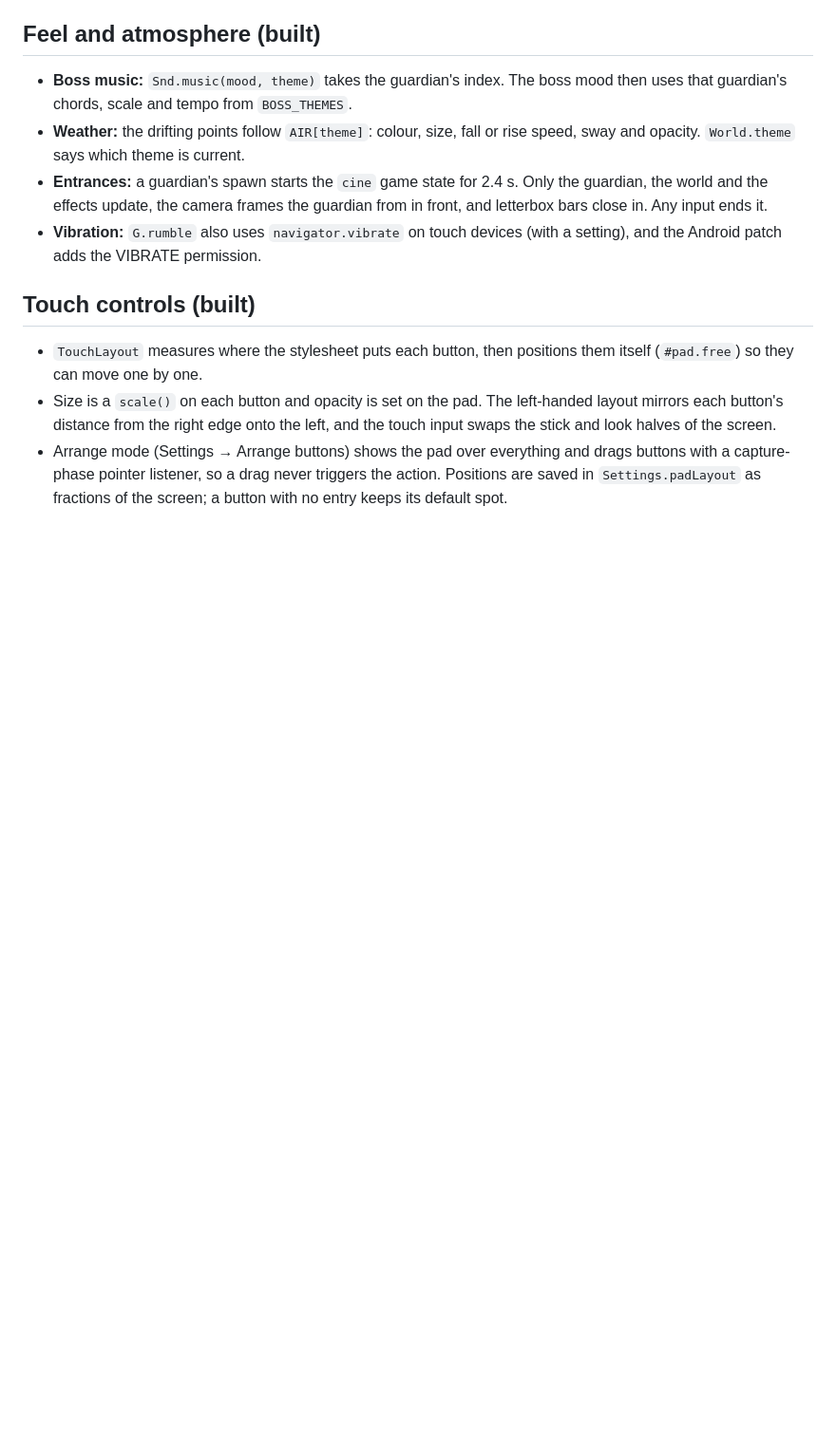
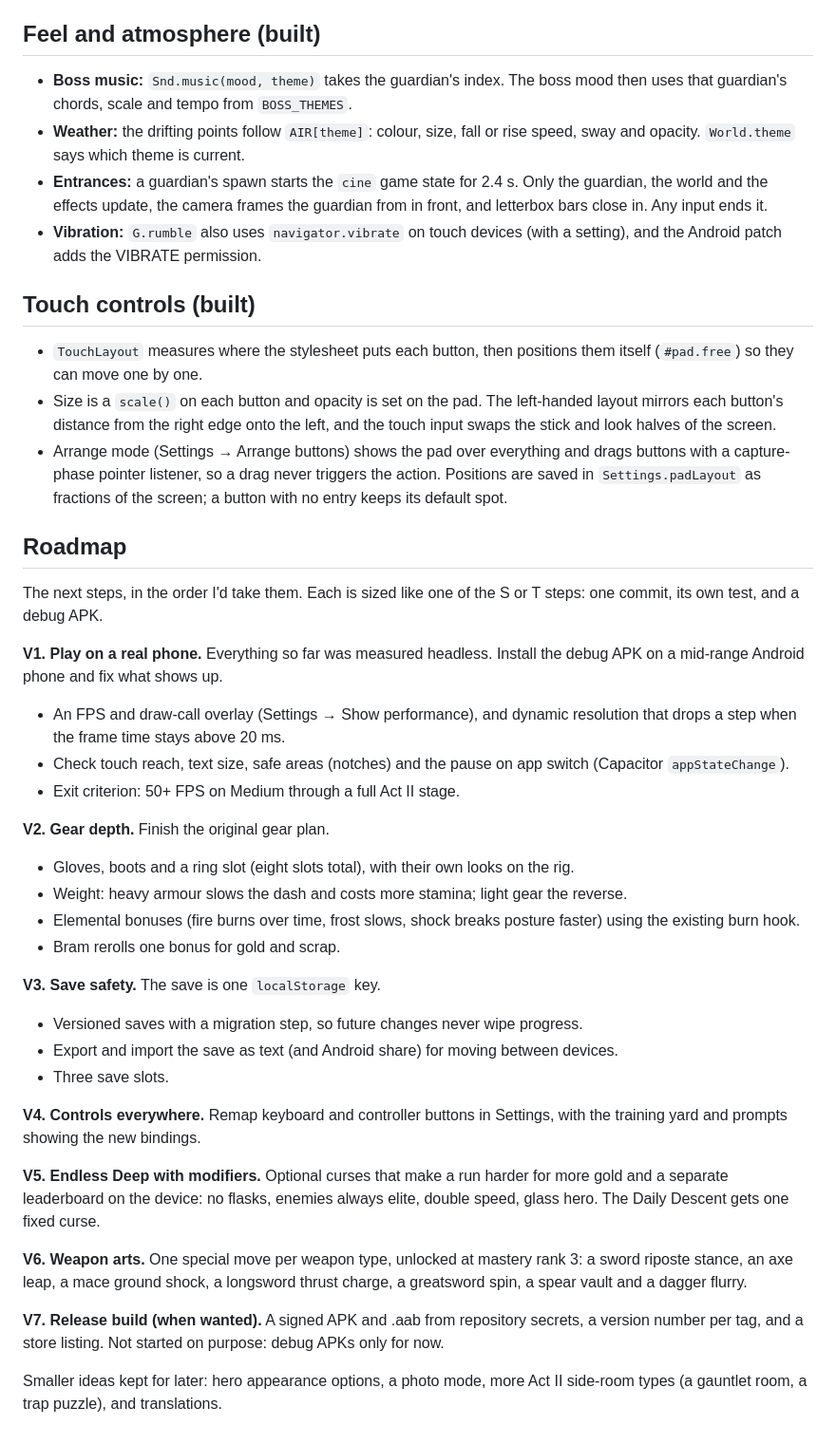
Before and after one commit to leehj825/Deepward, a Markdown page: docs/DESIGN.md, the part around one of its changes. Shown at 95% size. GitHub-like rendering; blank space fills up the shorter version.

```diff
--- a/docs/DESIGN.md
+++ b/docs/DESIGN.md
@@ -247,3 +256,33 @@ Real players are slower to react than the bot, so expect more deaths.
 - `TouchLayout` measures where the stylesheet puts each button, then positions them itself (`#pad.free`) so they can move one by one.
 - Size is a `scale()` on each button and opacity is set on the pad. The left-handed layout mirrors each button's distance from the right edge onto the left, and the touch input swaps the stick and look halves of the screen.
 - Arrange mode (Settings → Arrange buttons) shows the pad over everything and drags buttons with a capture-phase pointer listener, so a drag never triggers the action. Positions are saved in `Settings.padLayout` as fractions of the screen; a button with no entry keeps its default spot.
+
+## Roadmap
+
+The next steps, in the order I'd take them. Each is sized like one of the S or T steps: one commit, its own test, and a debug APK.
+
+**V1. Play on a real phone.** Everything so far was measured headless. Install the debug APK on a mid-range Android phone and fix what shows up.
+- An FPS and draw-call overlay (Settings → Show performance), and dynamic resolution that drops a step when the frame time stays above 20 ms.
+- Check touch reach, text size, safe areas (notches) and the pause on app switch (Capacitor `appStateChange`).
+- Exit criterion: 50+ FPS on Medium through a full Act II stage.
+
+**V2. Gear depth.** Finish the original gear plan.
+- Gloves, boots and a ring slot (eight slots total), with their own looks on the rig.
+- Weight: heavy armour slows the dash and costs more stamina; light gear the reverse.
+- Elemental bonuses (fire burns over time, frost slows, shock breaks posture faster) using the existing burn hook.
+- Bram rerolls one bonus for gold and scrap.
+
+**V3. Save safety.** The save is one `localStorage` key.
+- Versioned saves with a migration step, so future changes never wipe progress.
+- Export and import the save as text (and Android share) for moving between devices.
+- Three save slots.
+
+**V4. Controls everywhere.** Remap keyboard and controller buttons in Settings, with the training yard and prompts showing the new bindings.
+
+**V5. Endless Deep with modifiers.** Optional curses that make a run harder for more gold and a separate leaderboard on the device: no flasks, enemies always elite, double speed, glass hero. The Daily Descent gets one fixed curse.
+
+**V6. Weapon arts.** One special move per weapon type, unlocked at mastery rank 3: a sword riposte stance, an axe leap, a mace ground shock, a longsword thrust charge, a greatsword spin, a spear vault and a dagger flurry.
+
+**V7. Release build (when wanted).** A signed APK and .aab from repository secrets, a version number per tag, and a store listing. Not started on purpose: debug APKs only for now.
+
+Smaller ideas kept for later: hero appearance options, a photo mode, more Act II side-room types (a gauntlet room, a trap puzzle), and translations.
```
Also changed, not shown: other parts of docs/DESIGN.md (+34 -25 lines), README.md (+18 -4 lines).
